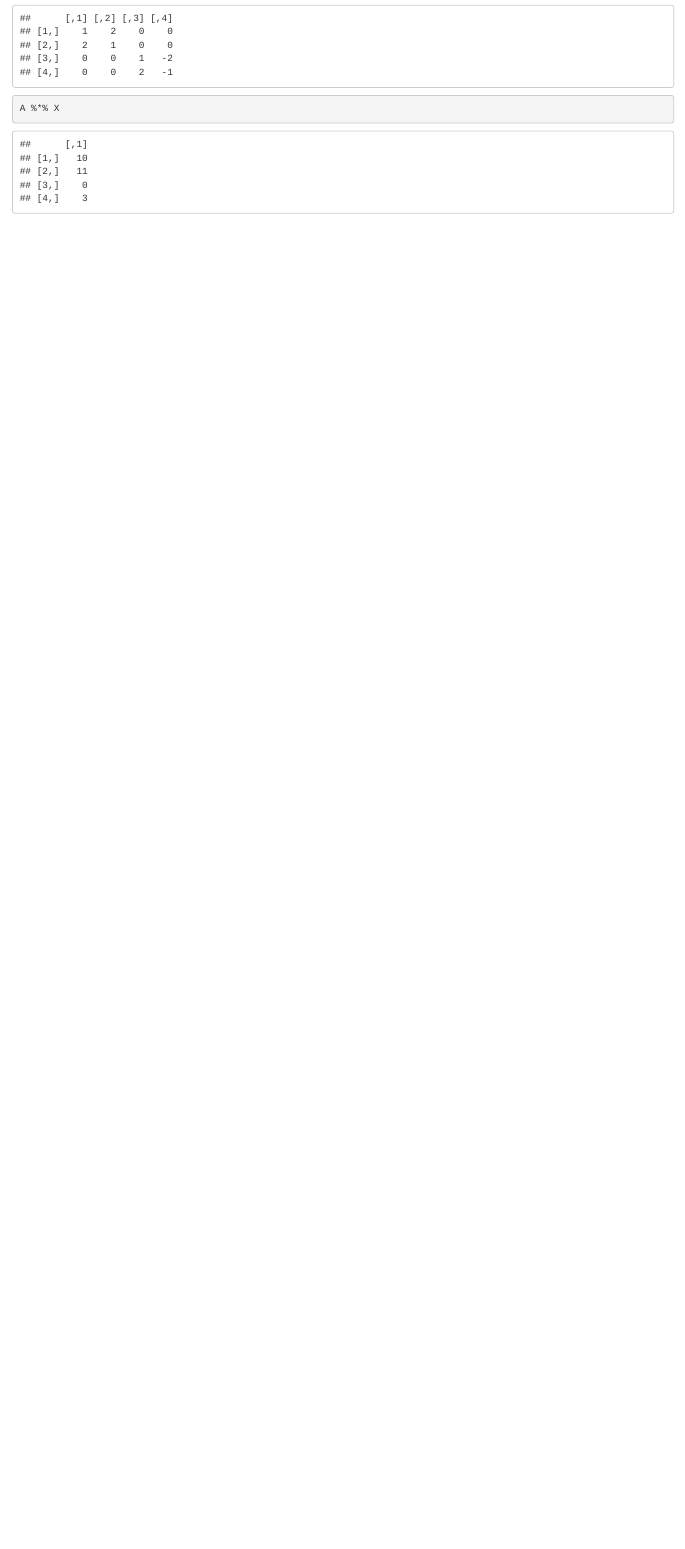
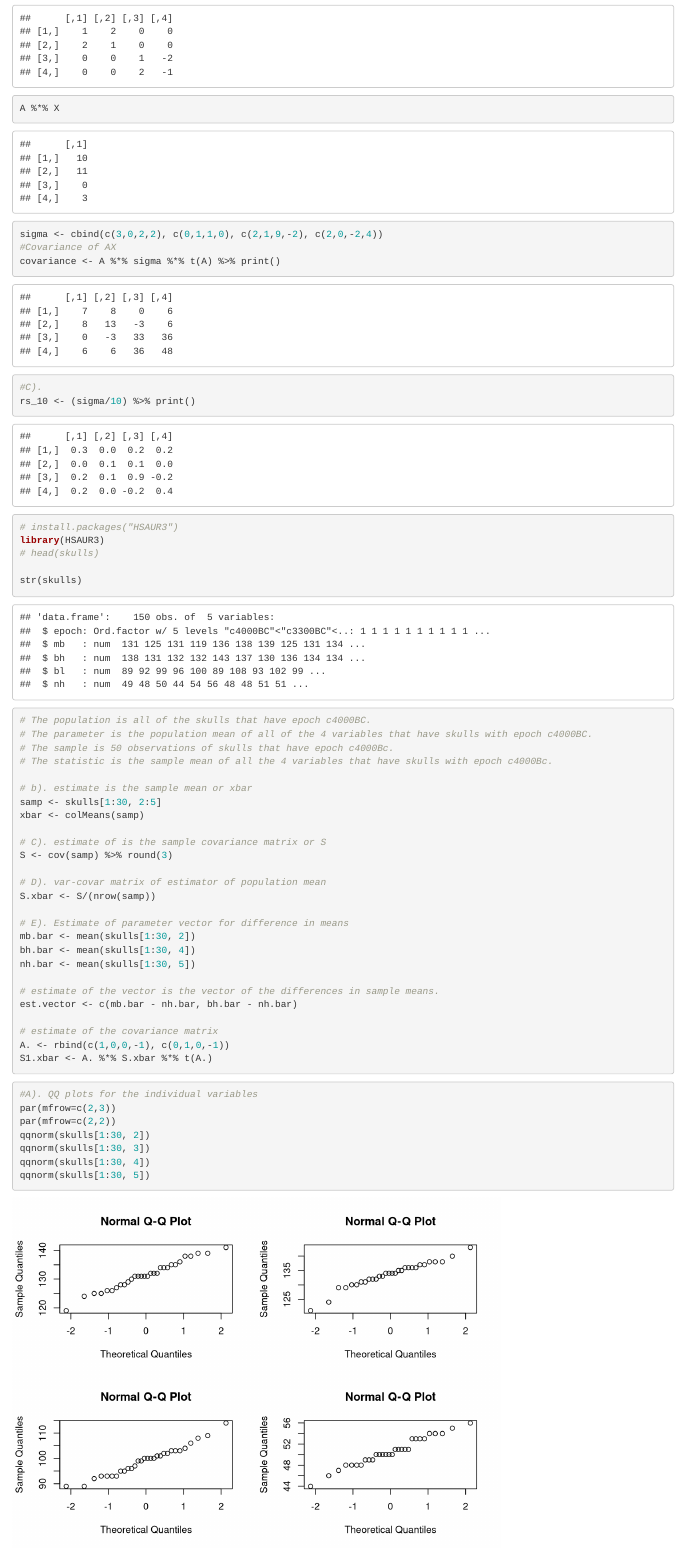
Before and after one commit to xiliangyan123/ST537HWs, an R Markdown document (HW1.Rmd): the page in a window 1100 px wide, from 420 px down. Rendered offline with R 4.5, knitr and Pandoc, with nearby package versions; common packages that the code uses without loading them are loaded.

Commit message:
Updating to github

````diff
--- a/HW1.Rmd
+++ b/HW1.Rmd
@@ -20,7 +20,54 @@ A = cbind(c(1,2,0,0), c(2,1,0,0), c(0,0,1,2), c(0,0,-2,-1))
 as.matrix(A)
 
 A %*% X
+
+sigma <- cbind(c(3,0,2,2), c(0,1,1,0), c(2,1,9,-2), c(2,0,-2,4))
+#Covariance of AX
+covariance <- A %*% sigma %*% t(A) %>% print()
+#C).
+rs_10 <- (sigma/10) %>% print()
 ```
 
-```{r pressure, echo=FALSE}
+
+```{r Q2, warning = FALSE, message = FALSE, echo = TRUE}
+# install.packages("HSAUR3")
+library(HSAUR3)
+# head(skulls)
+
+str(skulls)
+# The population is all of the skulls that have epoch c4000BC.
+# The parameter is the population mean of all of the 4 variables that have skulls with epoch c4000BC.
+# The sample is 50 observations of skulls that have epoch c4000Bc.
+# The statistic is the sample mean of all the 4 variables that have skulls with epoch c4000Bc.
+
+# b). estimate is the sample mean or xbar
+samp <- skulls[1:30, 2:5]
+xbar <- colMeans(samp)
+
+# C). estimate of is the sample covariance matrix or S
+S <- cov(samp) %>% round(3)
+
+# D). var-covar matrix of estimator of population mean
+S.xbar <- S/(nrow(samp))
+
+# E). Estimate of parameter vector for difference in means
+mb.bar <- mean(skulls[1:30, 2])
+bh.bar <- mean(skulls[1:30, 4])
+nh.bar <- mean(skulls[1:30, 5])
+
+# estimate of the vector is the vector of the differences in sample means.
+est.vector <- c(mb.bar - nh.bar, bh.bar - nh.bar)
+
+# estimate of the covariance matrix
+A. <- rbind(c(1,0,0,-1), c(0,1,0,-1))
+S1.xbar <- A. %*% S.xbar %*% t(A.)
 ```
+
+```{r Q3}
+#A). QQ plots for the individual variables
+par(mfrow=c(2,3))
+par(mfrow=c(2,2))
+qqnorm(skulls[1:30, 2])
+qqnorm(skulls[1:30, 3])
+qqnorm(skulls[1:30, 4])
+qqnorm(skulls[1:30, 5])
````
Also changed, not shown: HW1.Rmd (36 more changed lines).
